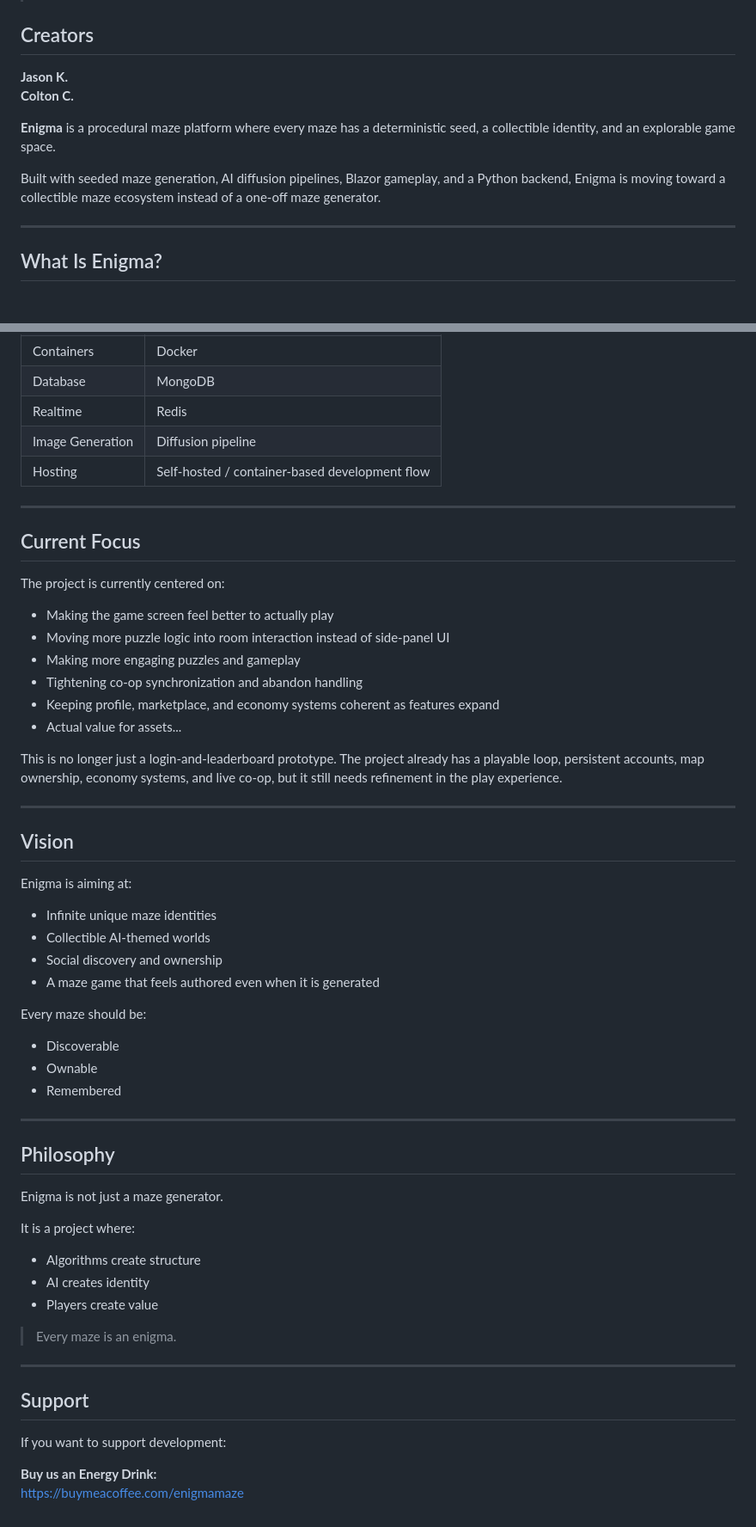
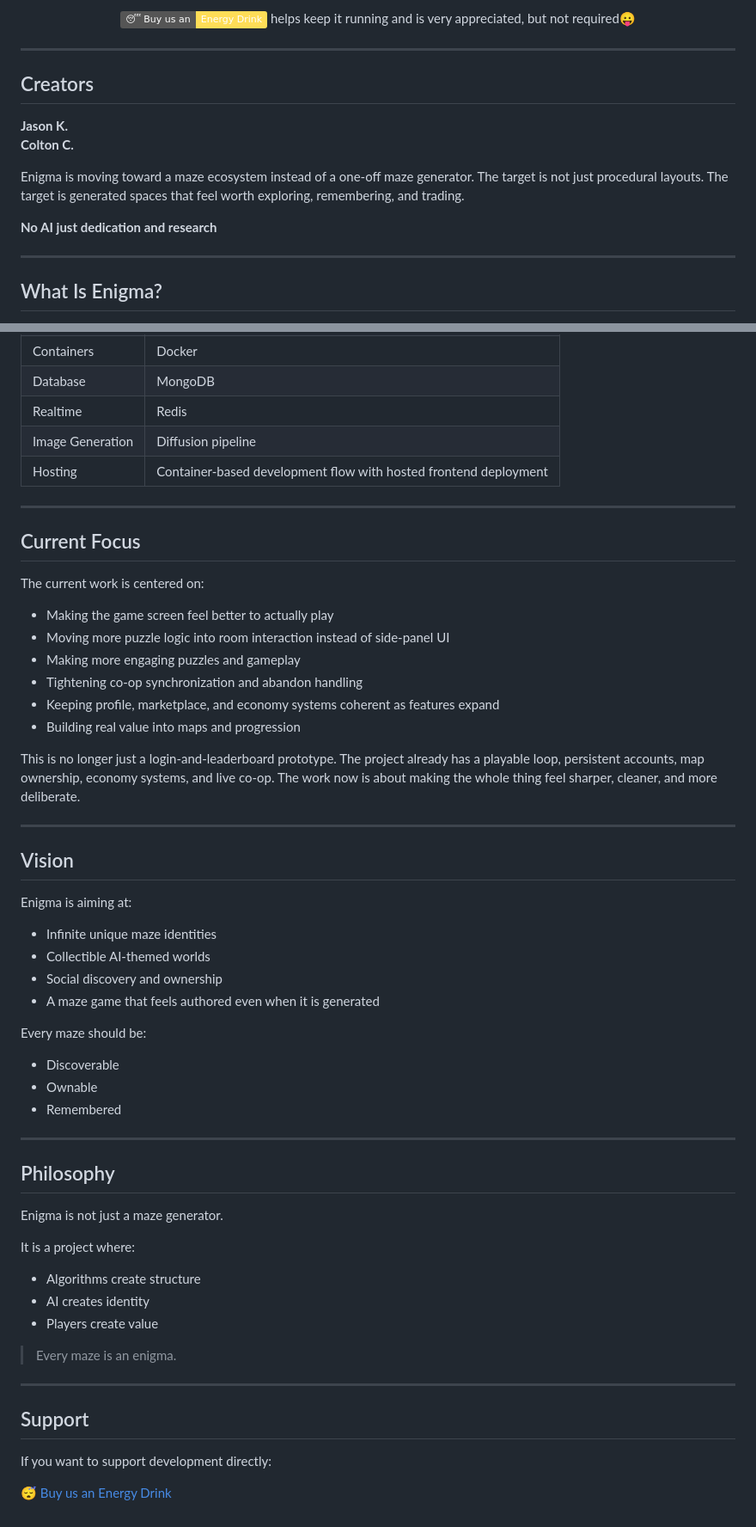
Before and after one commit to TheRealLuro/enigma, a Markdown page: readme.md, 2 parts joined by grey strips. Shown at 86% size. Rendered like a GitHub page; badges without logos.

```diff
--- a/readme.md
+++ b/readme.md
@@ -12,12 +21,20 @@
+<p align="center">
+  <a href="https://buymeacoffee.com/enigmamaze">
+    <img alt="😴 Buy us an Energy Drink" src="https://img.shields.io/badge/%F0%9F%98%B4%20Buy%20us%20an-Energy%20Drink-ffdd57?logo=buymeacoffee&logoColor=000000" />
+  </a>
+  helps keep it running and is very appreciated, but not required😛
+</p>
+
+---
 
 ## Creators
 
 **Jason K.**
 **Colton C.**
 
-**Enigma** is a procedural maze platform where every maze has a deterministic seed, a collectible identity, and an explorable game space.
+Enigma is moving toward a maze ecosystem instead of a one-off maze generator. The target is not just procedural layouts. The target is generated spaces that feel worth exploring, remembering, and trading.
 
-Built with seeded maze generation, AI diffusion pipelines, Blazor gameplay, and a Python backend, Enigma is moving toward a collectible maze ecosystem instead of a one-off maze generator.
+**No AI just dedication and research**
 
 ---
 
@@ -223,33 +261,36 @@ This is still being balanced. The current goal is to make the economy understand
 | Database | MongoDB |
 | Realtime | Redis |
 | Image Generation | Diffusion pipeline |
-| Hosting | Self-hosted / container-based development flow |
+| Hosting | Container-based development flow with hosted frontend deployment |
 
 ---
 
 ## Current Focus
 
-The project is currently centered on:
+The current work is centered on:
+
 - Making the game screen feel better to actually play
 - Moving more puzzle logic into room interaction instead of side-panel UI
 - Making more engaging puzzles and gameplay
 - Tightening co-op synchronization and abandon handling
 - Keeping profile, marketplace, and economy systems coherent as features expand
-- Actual value for assets...
+- Building real value into maps and progression
 
-This is no longer just a login-and-leaderboard prototype. The project already has a playable loop, persistent accounts, map ownership, economy systems, and live co-op, but it still needs refinement in the play experience.
+This is no longer just a login-and-leaderboard prototype. The project already has a playable loop, persistent accounts, map ownership, economy systems, and live co-op. The work now is about making the whole thing feel sharper, cleaner, and more deliberate.
 
 ---
 
 ## Vision
 
 Enigma is aiming at:
+
 - Infinite unique maze identities
 - Collectible AI-themed worlds
 - Social discovery and ownership
 - A maze game that feels authored even when it is generated
 
 Every maze should be:
+
 - Discoverable
 - Ownable
 - Remembered
@@ -261,6 +302,7 @@ Every maze should be:
 Enigma is not just a maze generator.
 
 It is a project where:
+
 - Algorithms create structure
 - AI creates identity
 - Players create value
@@ -271,7 +313,6 @@ It is a project where:
 
 ## Support
 
-If you want to support development:
+If you want to support development directly:
 
-**Buy us an Energy Drink:**
-https://buymeacoffee.com/enigmamaze
+[😴 Buy us an Energy Drink](https://buymeacoffee.com/enigmamaze)
```
Also changed, not shown: other parts of readme.md (+53 -23 lines).
